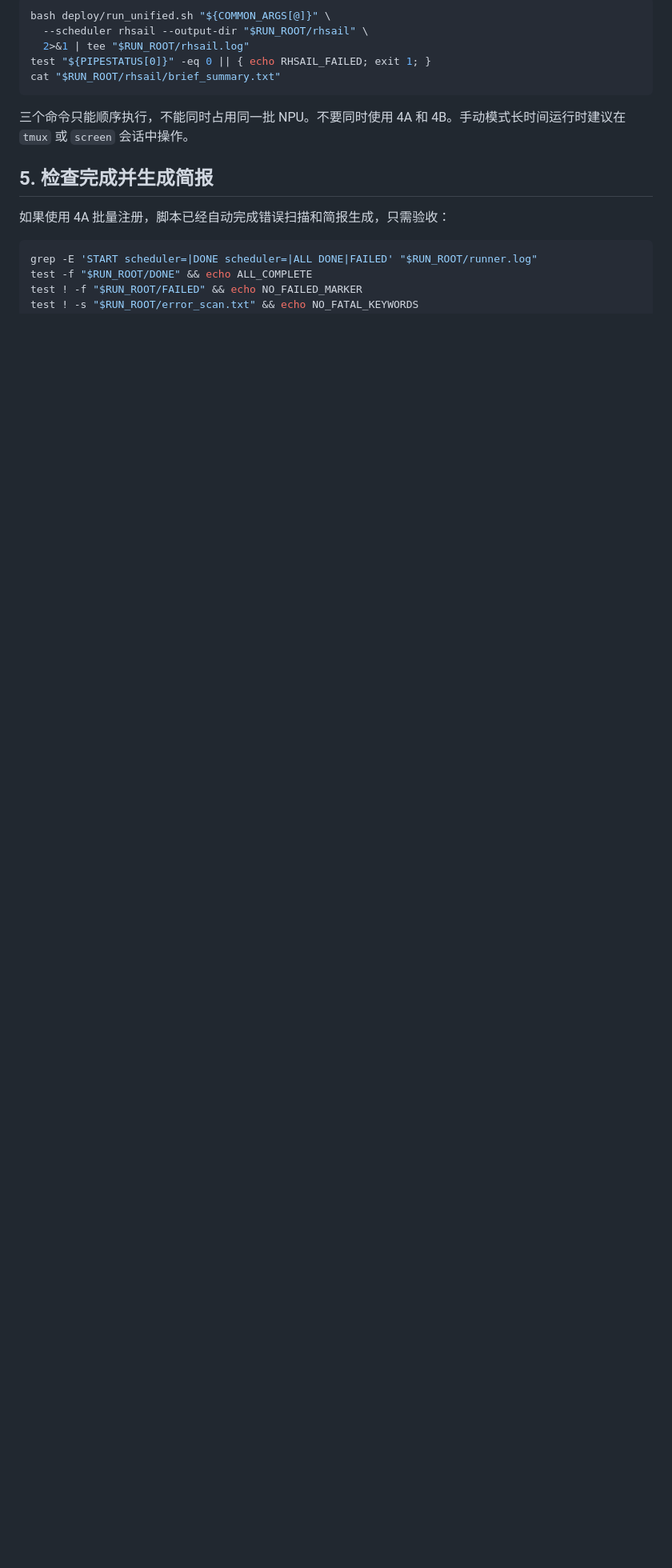
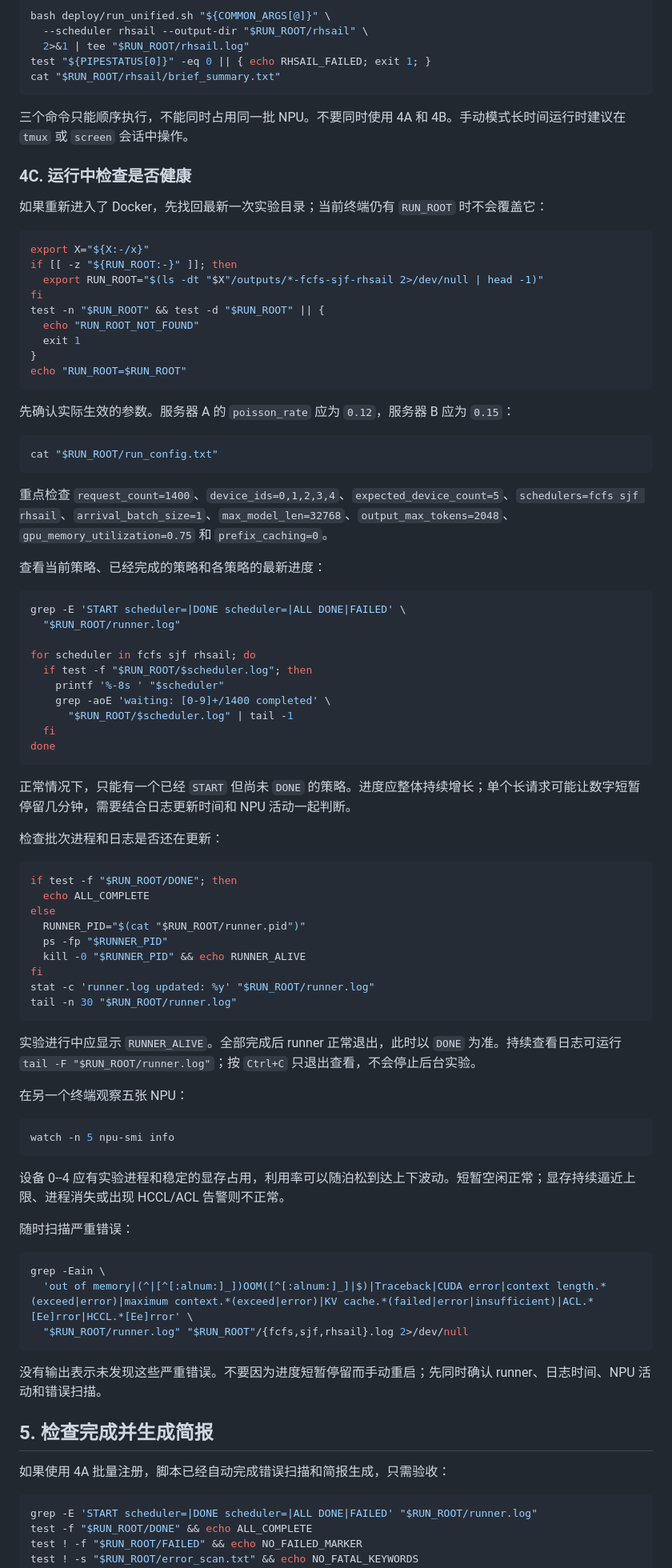
Before and after one commit to micavro/mfe-ascend, a Markdown page: docs/company-ascend-benchmark-runbook.md, the part around the change. Shown at 80% size. GitHub-like rendering; blank space fills up the shorter version.

Commit message:
Document live Ascend experiment health checks

````diff
--- a/docs/company-ascend-benchmark-runbook.md
+++ b/docs/company-ascend-benchmark-runbook.md
@@ -222,6 +222,81 @@ cat "$RUN_ROOT/rhsail/brief_summary.txt"
 
 三个命令只能顺序执行，不能同时占用同一批 NPU。不要同时使用 4A 和 4B。手动模式长时间运行时建议在 `tmux` 或 `screen` 会话中操作。
 
+### 4C. 运行中检查是否健康
+
+如果重新进入了 Docker，先找回最新一次实验目录；当前终端仍有 `RUN_ROOT` 时不会覆盖它：
+
+```bash
+export X="${X:-/x}"
+if [[ -z "${RUN_ROOT:-}" ]]; then
+  export RUN_ROOT="$(ls -dt "$X"/outputs/*-fcfs-sjf-rhsail 2>/dev/null | head -1)"
+fi
+test -n "$RUN_ROOT" && test -d "$RUN_ROOT" || {
+  echo "RUN_ROOT_NOT_FOUND"
+  exit 1
+}
+echo "RUN_ROOT=$RUN_ROOT"
+```
+
+先确认实际生效的参数。服务器 A 的 `poisson_rate` 应为 `0.12`，服务器 B 应为 `0.15`：
+
+```bash
+cat "$RUN_ROOT/run_config.txt"
+```
+
+重点检查 `request_count=1400`、`device_ids=0,1,2,3,4`、`expected_device_count=5`、`schedulers=fcfs sjf rhsail`、`arrival_batch_size=1`、`max_model_len=32768`、`output_max_tokens=2048`、`gpu_memory_utilization=0.75` 和 `prefix_caching=0`。
+
+查看当前策略、已经完成的策略和各策略的最新进度：
+
+```bash
+grep -E 'START scheduler=|DONE scheduler=|ALL DONE|FAILED' \
+  "$RUN_ROOT/runner.log"
+
+for scheduler in fcfs sjf rhsail; do
+  if test -f "$RUN_ROOT/$scheduler.log"; then
+    printf '%-8s ' "$scheduler"
+    grep -aoE 'waiting: [0-9]+/1400 completed' \
+      "$RUN_ROOT/$scheduler.log" | tail -1
+  fi
+done
+```
+
+正常情况下，只能有一个已经 `START` 但尚未 `DONE` 的策略。进度应整体持续增长；单个长请求可能让数字短暂停留几分钟，需要结合日志更新时间和 NPU 活动一起判断。
+
+检查批次进程和日志是否还在更新：
+
+```bash
+if test -f "$RUN_ROOT/DONE"; then
+  echo ALL_COMPLETE
+else
+  RUNNER_PID="$(cat "$RUN_ROOT/runner.pid")"
+  ps -fp "$RUNNER_PID"
+  kill -0 "$RUNNER_PID" && echo RUNNER_ALIVE
+fi
+stat -c 'runner.log updated: %y' "$RUN_ROOT/runner.log"
+tail -n 30 "$RUN_ROOT/runner.log"
+```
+
+实验进行中应显示 `RUNNER_ALIVE`。全部完成后 runner 正常退出，此时以 `DONE` 为准。持续查看日志可运行 `tail -F "$RUN_ROOT/runner.log"`；按 `Ctrl+C` 只退出查看，不会停止后台实验。
+
+在另一个终端观察五张 NPU：
+
+```bash
+watch -n 5 npu-smi info
+```
+
+设备 0--4 应有实验进程和稳定的显存占用，利用率可以随泊松到达上下波动。短暂空闲正常；显存持续逼近上限、进程消失或出现 HCCL/ACL 告警则不正常。
+
+随时扫描严重错误：
+
+```bash
+grep -Eain \
+  'out of memory|(^|[^[:alnum:]_])OOM([^[:alnum:]_]|$)|Traceback|CUDA error|context length.*(exceed|error)|maximum context.*(exceed|error)|KV cache.*(failed|error|insufficient)|ACL.*[Ee]rror|HCCL.*[Ee]rror' \
+  "$RUN_ROOT/runner.log" "$RUN_ROOT"/{fcfs,sjf,rhsail}.log 2>/dev/null
+```
+
+没有输出表示未发现这些严重错误。不要因为进度短暂停留而手动重启；先同时确认 runner、日志时间、NPU 活动和错误扫描。
+
 ## 5. 检查完成并生成简报
 
 如果使用 4A 批量注册，脚本已经自动完成错误扫描和简报生成，只需验收：
````
